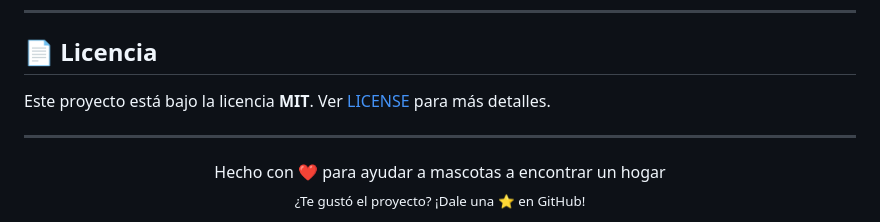
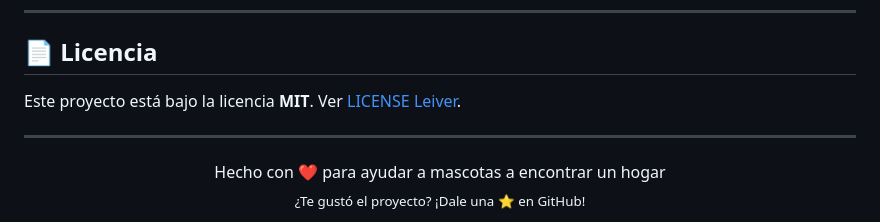
Before and after one commit to Leiverl/adopcion_mascotas, a Markdown page: README.md, the part around the change. GitHub-like rendering.

```diff
--- a/README.md
+++ b/README.md
@@ -224,7 +224,7 @@ Consulta el **[MANUAL_USUARIO.md](MANUAL_USUARIO.md)** para una guía paso a pas
 
 ## 📄 Licencia
 
-Este proyecto está bajo la licencia **MIT**. Ver [LICENSE](LICENSE) para más detalles.
+Este proyecto está bajo la licencia **MIT**. Ver [LICENSE](LICENSE) [Leiver](https://github.com/Leiverl).
 
 ---
 
```
